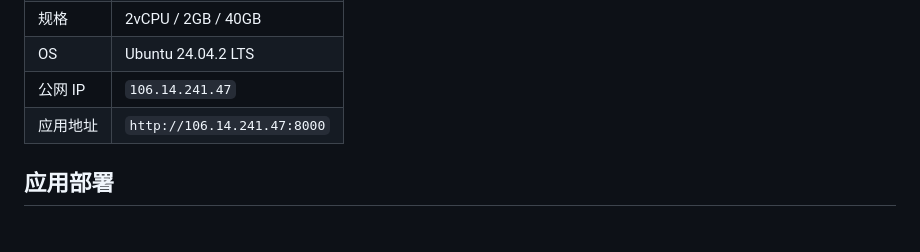
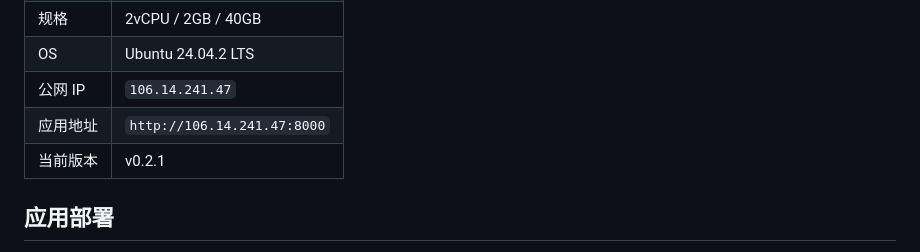
Before and after one commit to hgzty1000/strength-running-dual-analysis, a Markdown page: docs/deployment.md, the part around the change. GitHub-like rendering.

Commit message:
docs: 部署文档补充版本号与服务器信息

```diff
--- a/docs/deployment.md
+++ b/docs/deployment.md
@@ -16,6 +16,7 @@
 | OS | Ubuntu 24.04.2 LTS |
 | 公网 IP | `106.14.241.47` |
 | 应用地址 | `http://106.14.241.47:8000` |
+| 当前版本 | v0.2.1 |
 
 ## 应用部署
 
```
